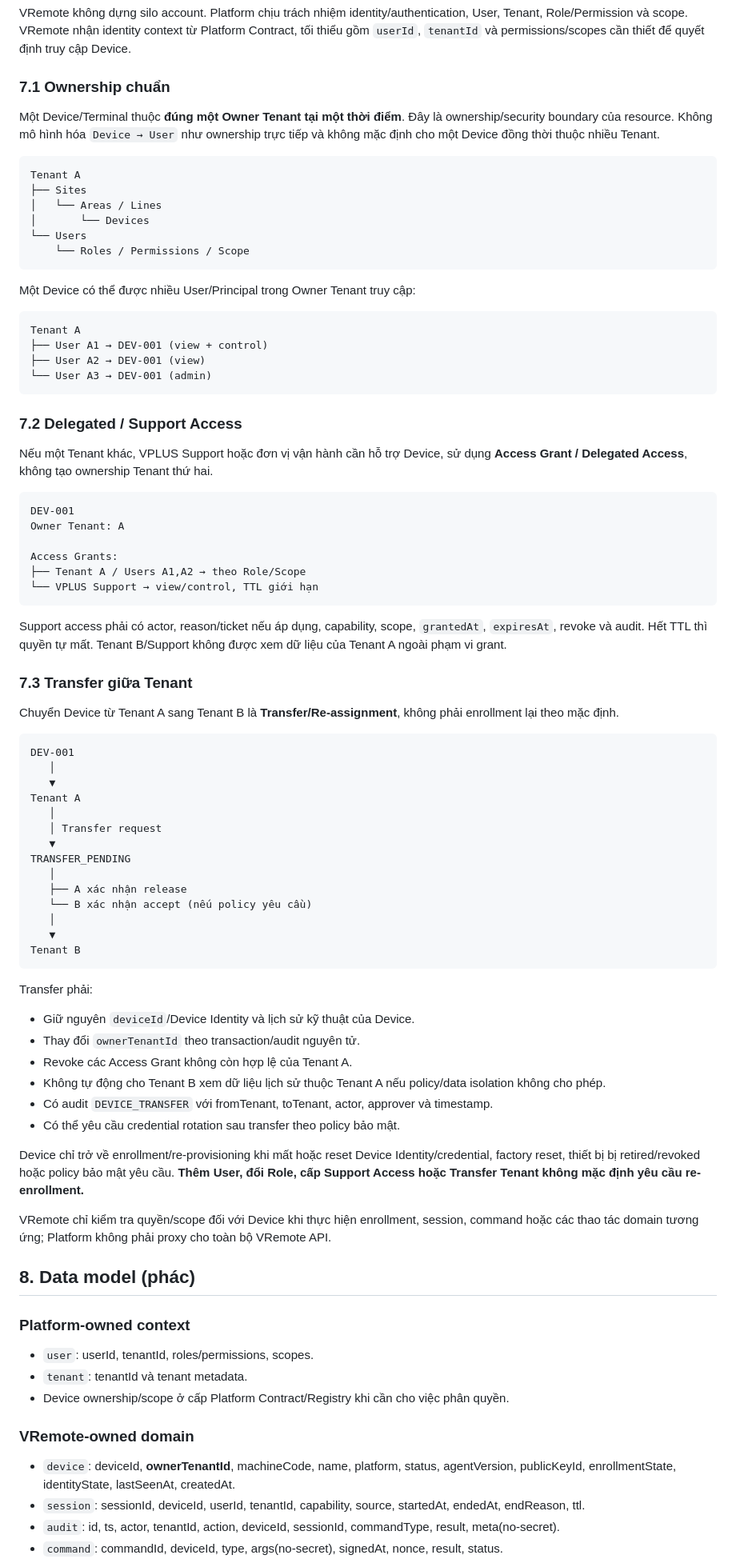
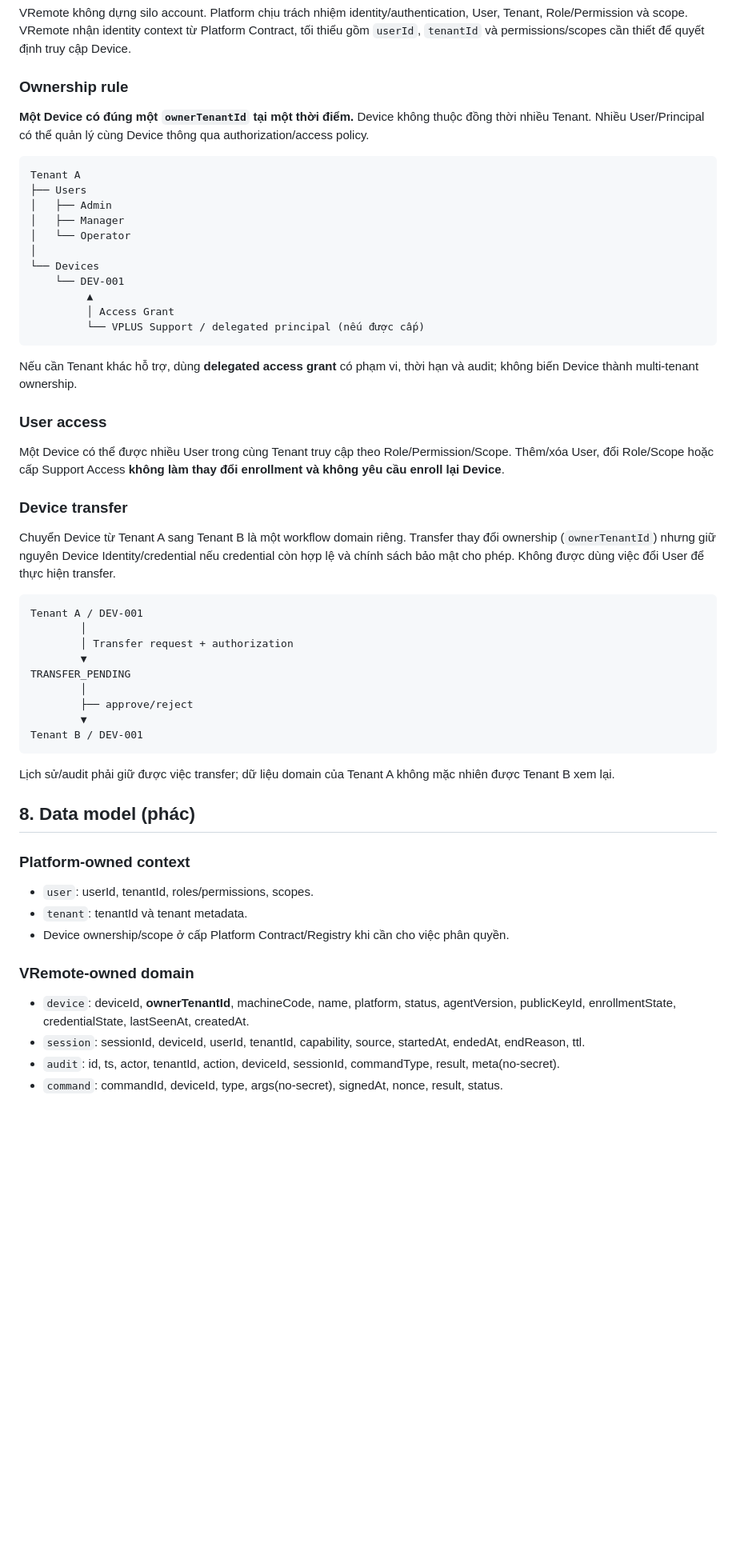
Before and after one commit to vplus-vn/vremote, a Markdown page: docs/design/DSG-VREMOTE-001-remote-admin-architecture.md, the part around one of its changes. Shown at 80% size. Drawn GitHub-style; blank space fills up the shorter version.

````diff
--- a/docs/design/DSG-VREMOTE-001-remote-admin-architecture.md
+++ b/docs/design/DSG-VREMOTE-001-remote-admin-architecture.md
@@ -121,75 +121,47 @@ Embeddable viewer: `<vremote-viewer token=... capability=...>` hoặc iframe v
 
 VRemote không dựng silo account. Platform chịu trách nhiệm identity/authentication, User, Tenant, Role/Permission và scope. VRemote nhận identity context từ Platform Contract, tối thiểu gồm `userId`, `tenantId` và permissions/scopes cần thiết để quyết định truy cập Device.
 
-### 7.1 Ownership chuẩn
+### Ownership rule
 
-Một Device/Terminal thuộc **đúng một Owner Tenant tại một thời điểm**. Đây là ownership/security boundary của resource. Không mô hình hóa `Device → User` như ownership trực tiếp và không mặc định cho một Device đồng thời thuộc nhiều Tenant.
+**Một Device có đúng một `ownerTenantId` tại một thời điểm.** Device không thuộc đồng thời nhiều Tenant. Nhiều User/Principal có thể quản lý cùng Device thông qua authorization/access policy.
 
 ```text
 Tenant A
-├── Sites
-│   └── Areas / Lines
-│       └── Devices
-└── Users
-    └── Roles / Permissions / Scope
+├── Users
+│   ├── Admin
+│   ├── Manager
+│   └── Operator
+│
+└── Devices
+    └── DEV-001
+         ▲
+         │ Access Grant
+         └── VPLUS Support / delegated principal (nếu được cấp)
 ```
 
-Một Device có thể được nhiều User/Principal trong Owner Tenant truy cập:
+Nếu cần Tenant khác hỗ trợ, dùng **delegated access grant** có phạm vi, thời hạn và audit; không biến Device thành multi-tenant ownership.
+
+### User access
+
+Một Device có thể được nhiều User trong cùng Tenant truy cập theo Role/Permission/Scope. Thêm/xóa User, đổi Role/Scope hoặc cấp Support Access **không làm thay đổi enrollment và không yêu cầu enroll lại Device**.
+
+### Device transfer
+
+Chuyển Device từ Tenant A sang Tenant B là một workflow domain riêng. Transfer thay đổi ownership (`ownerTenantId`) nhưng giữ nguyên Device Identity/credential nếu credential còn hợp lệ và chính sách bảo mật cho phép. Không được dùng việc đổi User để thực hiện transfer.
 
 ```text
-Tenant A
-├── User A1 → DEV-001 (view + control)
-├── User A2 → DEV-001 (view)
-└── User A3 → DEV-001 (admin)
+Tenant A / DEV-001
+        │
+        │ Transfer request + authorization
+        ▼
+TRANSFER_PENDING
+        │
+        ├── approve/reject
+        ▼
+Tenant B / DEV-001
 ```
 
-### 7.2 Delegated / Support Access
-
-Nếu một Tenant khác, VPLUS Support hoặc đơn vị vận hành cần hỗ trợ Device, sử dụng **Access Grant / Delegated Access**, không tạo ownership Tenant thứ hai.
-
-```text
-DEV-001
-Owner Tenant: A
-
-Access Grants:
-├── Tenant A / Users A1,A2 → theo Role/Scope
-└── VPLUS Support → view/control, TTL giới hạn
-```
-
-Support access phải có actor, reason/ticket nếu áp dụng, capability, scope, `grantedAt`, `expiresAt`, revoke và audit. Hết TTL thì quyền tự mất. Tenant B/Support không được xem dữ liệu của Tenant A ngoài phạm vi grant.
-
-### 7.3 Transfer giữa Tenant
-
-Chuyển Device từ Tenant A sang Tenant B là **Transfer/Re-assignment**, không phải enrollment lại theo mặc định.
-
-```text
-DEV-001
-   │
-   ▼
-Tenant A
-   │
-   │ Transfer request
-   ▼
-TRANSFER_PENDING
-   │
-   ├── A xác nhận release
-   └── B xác nhận accept (nếu policy yêu cầu)
-   │
-   ▼
-Tenant B
-```
-
-Transfer phải:
-- Giữ nguyên `deviceId`/Device Identity và lịch sử kỹ thuật của Device.
-- Thay đổi `ownerTenantId` theo transaction/audit nguyên tử.
-- Revoke các Access Grant không còn hợp lệ của Tenant A.
-- Không tự động cho Tenant B xem dữ liệu lịch sử thuộc Tenant A nếu policy/data isolation không cho phép.
-- Có audit `DEVICE_TRANSFER` với fromTenant, toTenant, actor, approver và timestamp.
-- Có thể yêu cầu credential rotation sau transfer theo policy bảo mật.
-
-Device chỉ trở về enrollment/re-provisioning khi mất hoặc reset Device Identity/credential, factory reset, thiết bị bị retired/revoked hoặc policy bảo mật yêu cầu. **Thêm User, đổi Role, cấp Support Access hoặc Transfer Tenant không mặc định yêu cầu re-enrollment.**
-
-VRemote chỉ kiểm tra quyền/scope đối với Device khi thực hiện enrollment, session, command hoặc các thao tác domain tương ứng; Platform không phải proxy cho toàn bộ VRemote API.
+Lịch sử/audit phải giữ được việc transfer; dữ liệu domain của Tenant A không mặc nhiên được Tenant B xem lại.
 
 ## 8. Data model (phác)
 
@@ -199,7 +171,7 @@ VRemote chỉ kiểm tra quyền/scope đối với Device khi thực hiện enr
 - Device ownership/scope ở cấp Platform Contract/Registry khi cần cho việc phân quyền.
 
 ### VRemote-owned domain
-- `device`: deviceId, **ownerTenantId**, machineCode, name, platform, status, agentVersion, publicKeyId, enrollmentState, identityState, lastSeenAt, createdAt.
+- `device`: deviceId, **ownerTenantId**, machineCode, name, platform, status, agentVersion, publicKeyId, enrollmentState, credentialState, lastSeenAt, createdAt.
 - `session`: sessionId, deviceId, userId, tenantId, capability, source, startedAt, endedAt, endReason, ttl.
 - `audit`: id, ts, actor, tenantId, action, deviceId, sessionId, commandType, result, meta(no-secret).
 - `command`: commandId, deviceId, type, args(no-secret), signedAt, nonce, result, status.
````
Also changed, not shown: other parts of docs/design/DSG-VREMOTE-001-remote-admin-architecture.md (+132 -90 lines).
